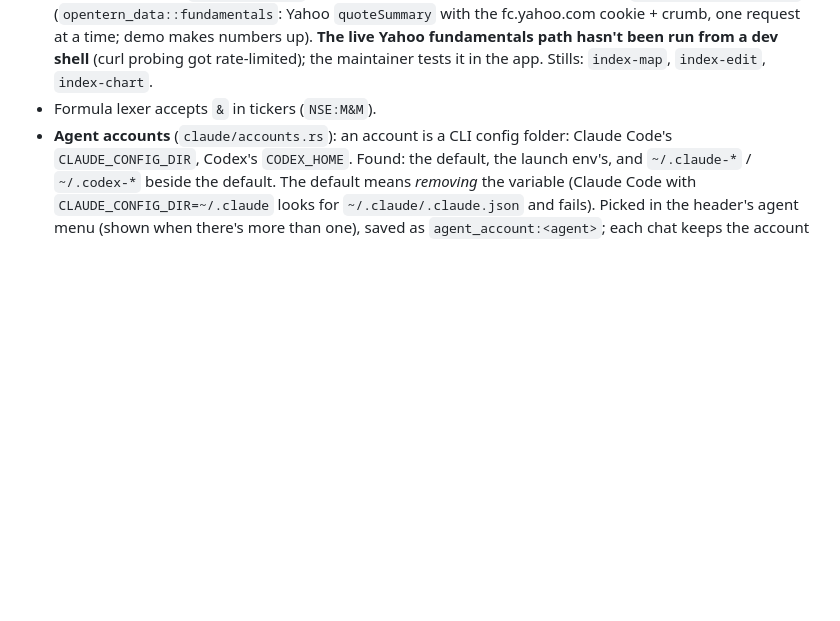
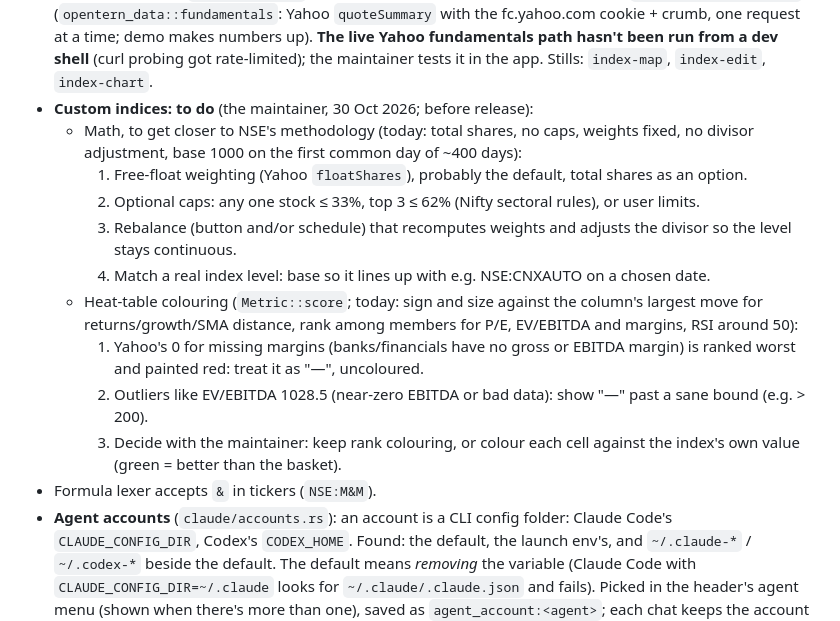
Before and after one commit to ahaan-shah/opentern, a Markdown page: CLAUDE.md, the part around the change. Drawn GitHub-style; blank space fills up the shorter version.

Commit message:
CLAUDE.md: custom index to-dos (NSE-style math, heat-table colouring)
Co-Authored-By: Claude Opus 5.5 <noreply@anthropic.com>

```diff
--- a/CLAUDE.md
+++ b/CLAUDE.md
@@ -1299,6 +1299,29 @@ every data change (scripts re-run on it).
   been run from a dev shell** (curl probing got rate-limited); the
   maintainer tests it in the app. Stills: `index-map`, `index-edit`,
   `index-chart`.
+- **Custom indices: to do** (the maintainer, 30 Oct 2026; before release):
+  - Math, to get closer to NSE's methodology (today: total shares, no
+    caps, weights fixed, no divisor adjustment, base 1000 on the first
+    common day of ~400 days):
+    1. Free-float weighting (Yahoo `floatShares`), probably the default,
+       total shares as an option.
+    2. Optional caps: any one stock ≤ 33%, top 3 ≤ 62% (Nifty sectoral
+       rules), or user limits.
+    3. Rebalance (button and/or schedule) that recomputes weights and
+       adjusts the divisor so the level stays continuous.
+    4. Match a real index level: base so it lines up with e.g.
+       NSE:CNXAUTO on a chosen date.
+  - Heat-table colouring (`Metric::score`; today: sign and size against
+    the column's largest move for returns/growth/SMA distance, rank among
+    members for P/E, EV/EBITDA and margins, RSI around 50):
+    1. Yahoo's 0 for missing margins (banks/financials have no gross or
+       EBITDA margin) is ranked worst and painted red: treat it as "—",
+       uncoloured.
+    2. Outliers like EV/EBITDA 1028.5 (near-zero EBITDA or bad data):
+       show "—" past a sane bound (e.g. > 200).
+    3. Decide with the maintainer: keep rank colouring, or colour each
+       cell against the index's own value (green = better than the
+       basket).
 - Formula lexer accepts `&` in tickers (`NSE:M&M`).
 - **Agent accounts** (`claude/accounts.rs`): an account is a CLI config
   folder: Claude Code's `CLAUDE_CONFIG_DIR`, Codex's `CODEX_HOME`. Found:
```
